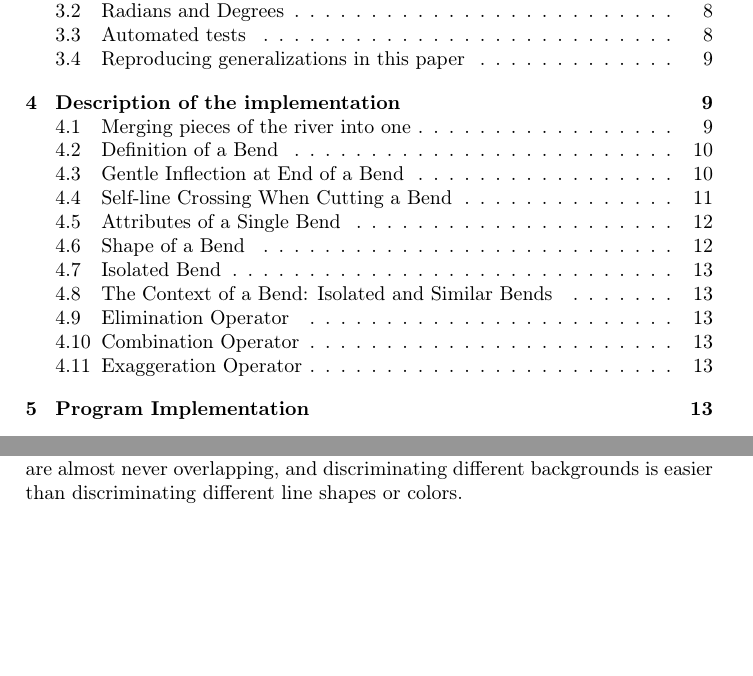
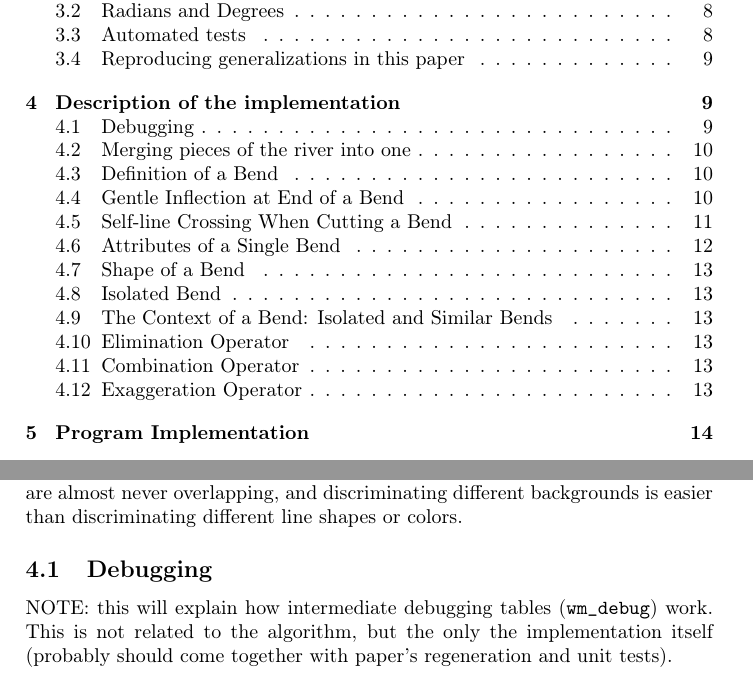
Before and after one commit to motiejus/wm, a LaTeX paper (mj-msc.tex): two parts of pages 3 and 10 of 16, joined at a grey line, cut so that both start at the same text, the shorter picture padded with empty space. Compiled offline with pdfLaTeX; a LaTeX package or settings file that is missing is left out.

```diff
--- a/mj-msc.tex
+++ b/mj-msc.tex
@@ -24,8 +24,12 @@
 \usepackage{tikz}
 \usepackage{fancyvrb}
 %\usepackage{charter}
+%\usepackage{setspace}
+%\doublespacing
 
-\iftrue
+\IfFileExists{./editorial-version}{\def \mjEditorial {}}{}
+
+\ifx \mjEditorial \undefined
 % requires minted
 \usepackage{minted}
 \newcommand{\inputcode}[2]{\inputminted[fontsize=\small]{#1}{#2}}
@@ -33,8 +37,6 @@
 % does not require minted
 \usepackage{verbatim}
 \newcommand{\inputcode}[2]{\verbatiminput{#2}}
-\usepackage{setspace}
-\doublespacing
 \fi
 
 \input{version.inc}
@@ -534,6 +536,13 @@
 are almost never overlapping, and discriminating different backgrounds is
 easier than discriminating different line shapes or colors.
 
+\subsection{Debugging}
+
+NOTE: this will explain how intermediate debugging tables (\texttt{wm\_debug})
+work. This is not related to the algorithm, but the only the implementation
+itself (probably should come together with paper's regeneration and unit
+tests).
+
 \subsection{Merging pieces of the river into one}
 
 NOTE: explain how different river segments are merged into a single line. This
```
Also changed, not shown: Makefile.
